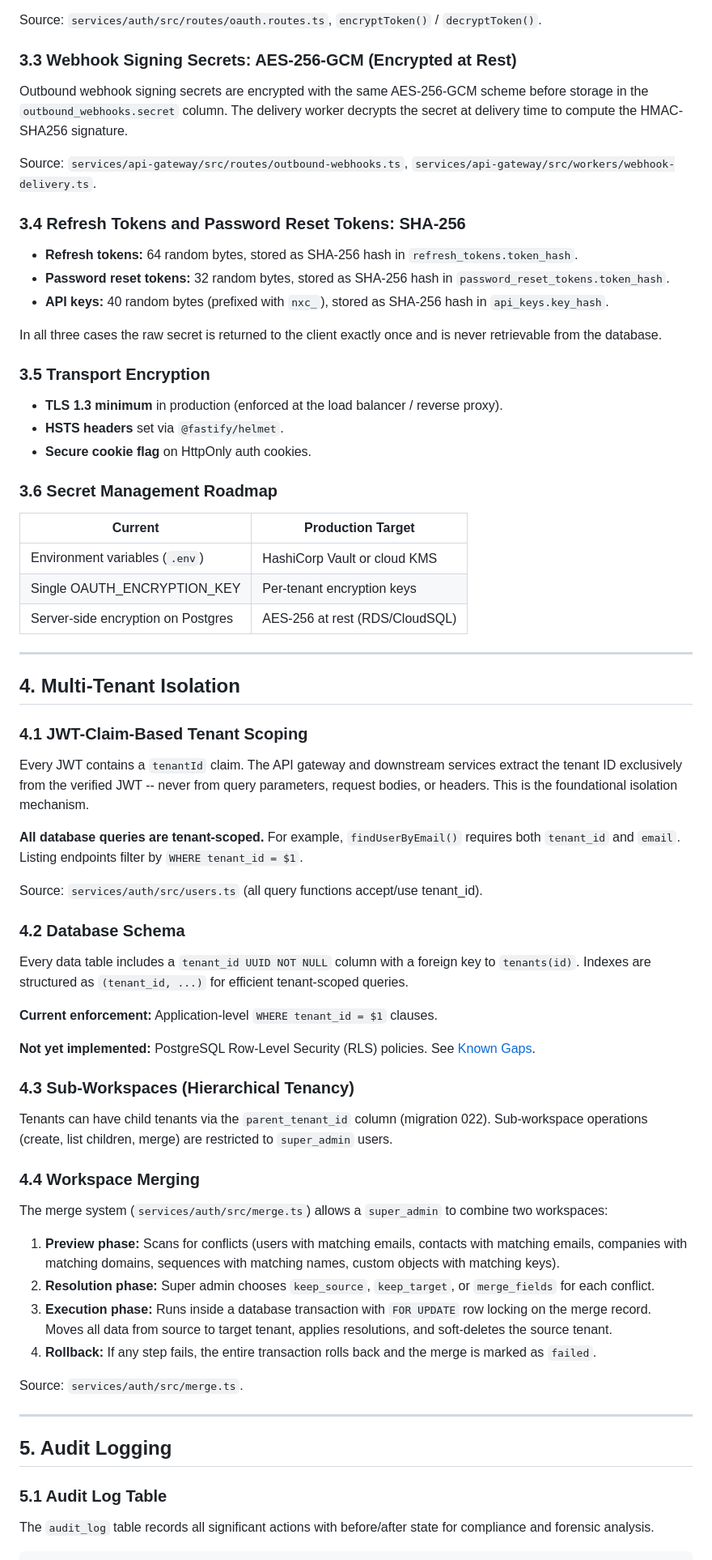
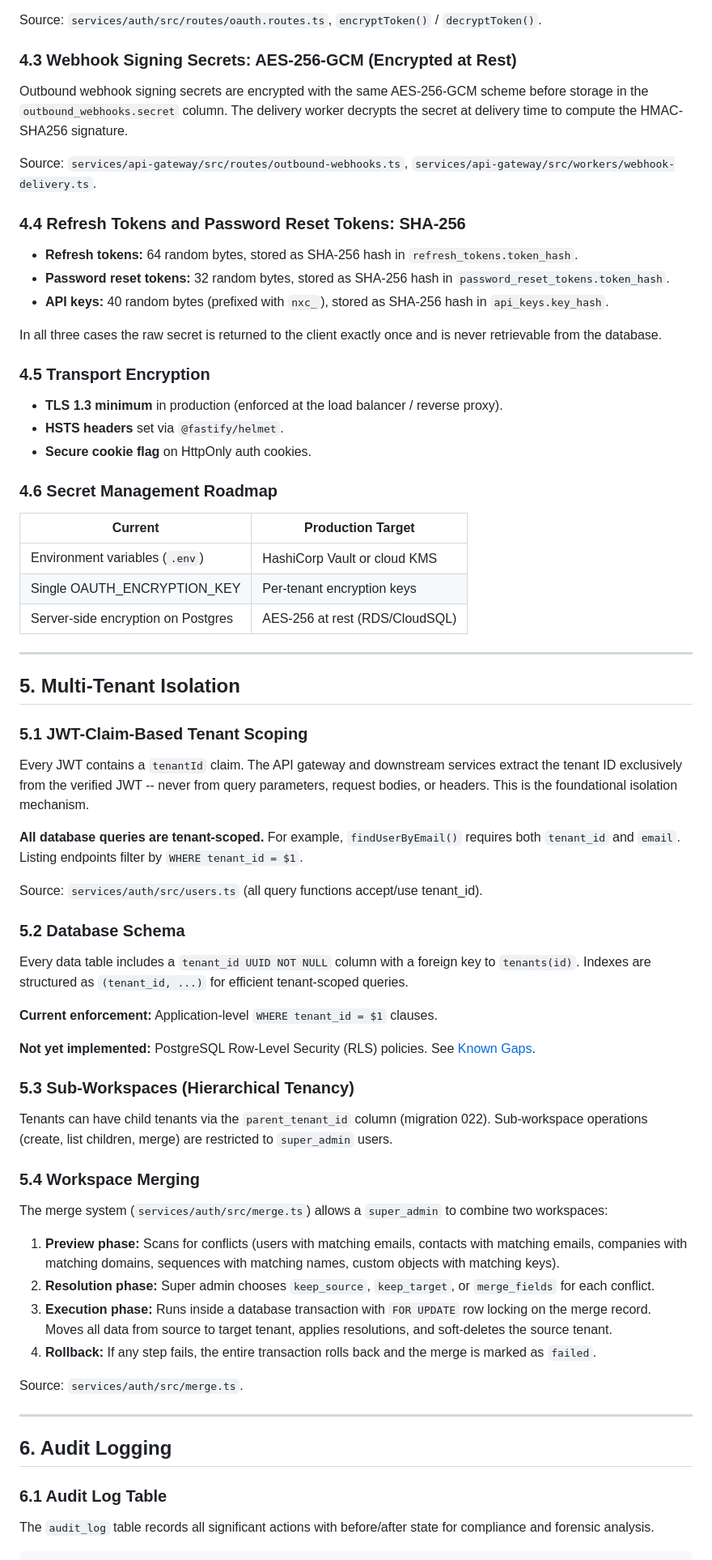
Before and after one commit to kennypy/CRM, a Markdown page: docs/SECURITY.md, the part around one of its changes. Shown at 81% size. GitHub-like rendering.

```diff
--- a/docs/SECURITY.md
+++ b/docs/SECURITY.md
@@ -424,7 +424,7 @@ encryption scheme. Both validate the key format at startup.
 
 Source: `services/auth/src/routes/oauth.routes.ts`, `encryptToken()` / `decryptToken()`.
 
-### 3.3 Webhook Signing Secrets: AES-256-GCM (Encrypted at Rest)
+### 4.3 Webhook Signing Secrets: AES-256-GCM (Encrypted at Rest)
 
 Outbound webhook signing secrets are encrypted with the same AES-256-GCM scheme before
 storage in the `outbound_webhooks.secret` column. The delivery worker decrypts the
@@ -433,7 +433,7 @@ secret at delivery time to compute the HMAC-SHA256 signature.
 Source: `services/api-gateway/src/routes/outbound-webhooks.ts`,
 `services/api-gateway/src/workers/webhook-delivery.ts`.
 
-### 3.4 Refresh Tokens and Password Reset Tokens: SHA-256
+### 4.4 Refresh Tokens and Password Reset Tokens: SHA-256
 
 - **Refresh tokens:** 64 random bytes, stored as SHA-256 hash in `refresh_tokens.token_hash`.
 - **Password reset tokens:** 32 random bytes, stored as SHA-256 hash in
@@ -444,13 +444,13 @@ Source: `services/api-gateway/src/routes/outbound-webhooks.ts`,
 In all three cases the raw secret is returned to the client exactly once and is never
 retrievable from the database.
 
-### 3.5 Transport Encryption
+### 4.5 Transport Encryption
 
 - **TLS 1.3 minimum** in production (enforced at the load balancer / reverse proxy).
 - **HSTS headers** set via `@fastify/helmet`.
 - **Secure cookie flag** on HttpOnly auth cookies.
 
-### 3.6 Secret Management Roadmap
+### 4.6 Secret Management Roadmap
 
 | Current                              | Production Target                |
 |--------------------------------------|----------------------------------|
@@ -460,9 +460,9 @@ retrievable from the database.
 
 ---
 
-## 4. Multi-Tenant Isolation
+## 5. Multi-Tenant Isolation
 
-### 4.1 JWT-Claim-Based Tenant Scoping
+### 5.1 JWT-Claim-Based Tenant Scoping
 
 Every JWT contains a `tenantId` claim. The API gateway and downstream services extract
 the tenant ID exclusively from the verified JWT -- never from query parameters, request
@@ -473,7 +473,7 @@ both `tenant_id` and `email`. Listing endpoints filter by `WHERE tenant_id = $1`
 
 Source: `services/auth/src/users.ts` (all query functions accept/use tenant_id).
 
-### 4.2 Database Schema
+### 5.2 Database Schema
 
 Every data table includes a `tenant_id UUID NOT NULL` column with a foreign key to
 `tenants(id)`. Indexes are structured as `(tenant_id, ...)` for efficient tenant-scoped
@@ -486,11 +486,11 @@ queries.
 
-### 4.3 Sub-Workspaces (Hierarchical Tenancy)
+### 5.3 Sub-Workspaces (Hierarchical Tenancy)
 
 Tenants can have child tenants via the `parent_tenant_id` column (migration 022).
 Sub-workspace operations (create, list children, merge) are restricted to
 `super_admin` users.
 
-### 4.4 Workspace Merging
+### 5.4 Workspace Merging
 
 The merge system (`services/auth/src/merge.ts`) allows a `super_admin` to combine two
 workspaces:
@@ -510,9 +510,9 @@ Source: `services/auth/src/merge.ts`.
 
 ---
 
-## 5. Audit Logging
+## 6. Audit Logging
 
-### 5.1 Audit Log Table
+### 6.1 Audit Log Table
 
 The `audit_log` table records all significant actions with before/after state for
 compliance and forensic analysis.
```
Also changed, not shown: other parts of docs/SECURITY.md (+26 -26 lines).
